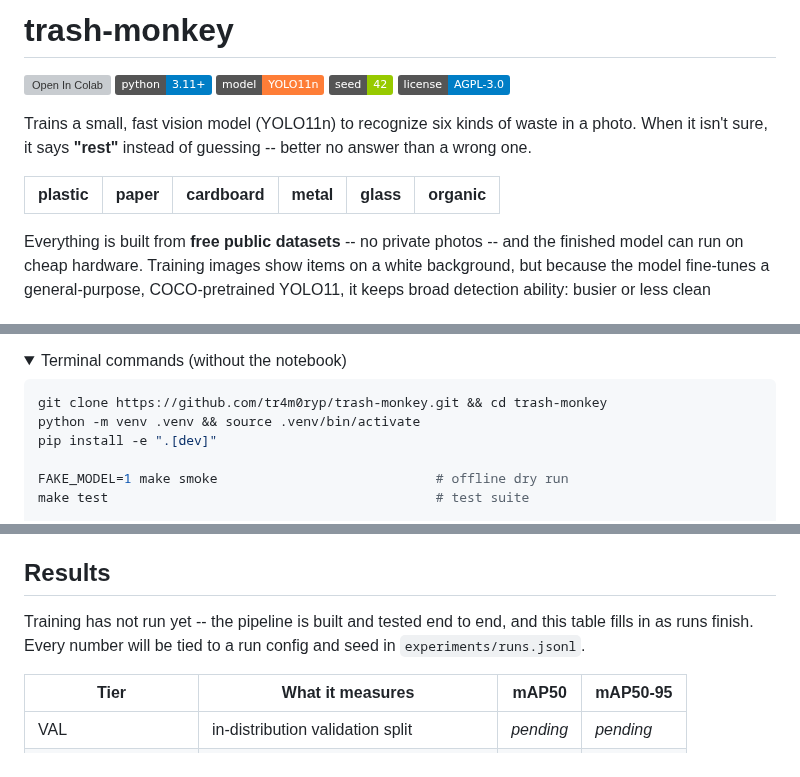
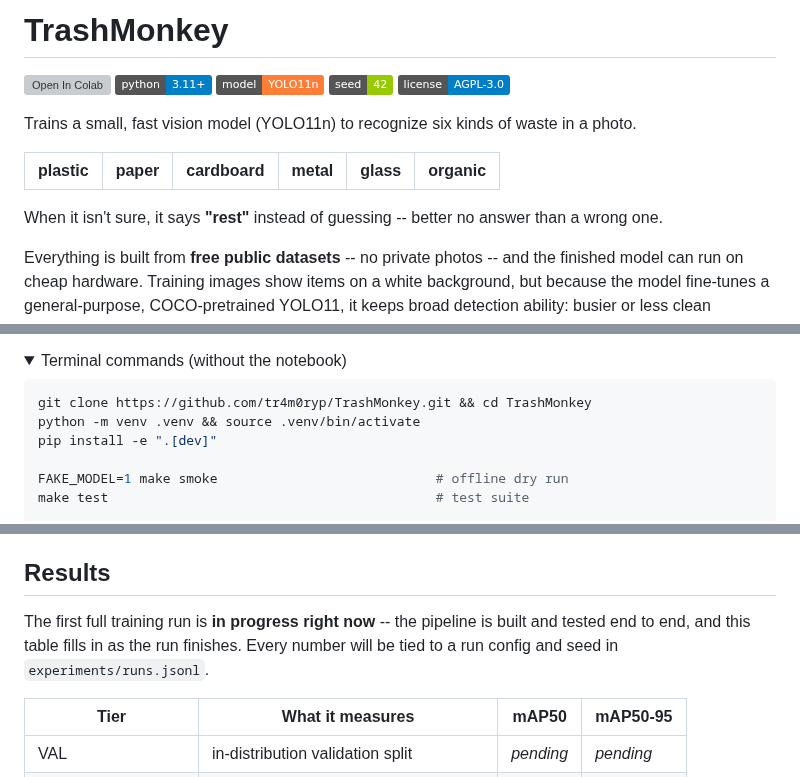
Before and after one commit to tr4m0ryp/TrashMonkey, a Markdown page: README.md, 3 parts joined by grey strips. Drawn GitHub-style; folded sections open; badges without logos; grey boxes are pictures that could not be loaded.

Commit message:
docs(readme): TrashMonkey naming, intro reorder, training status
Capitalize the project name to TrashMonkey (title, clone URL), move
the six-class table directly under the opening sentence with the rest
sentence after it, and mark the first full training run as currently
in progress in the Results section.

Co-Authored-By: Claude Fable 5 <noreply@anthropic.com>

````diff
--- a/README.md
+++ b/README.md
@@ -1,2 +1,2 @@
-# trash-monkey
+# TrashMonkey
 
@@ -7,11 +7,13 @@
 ![License](https://img.shields.io/badge/license-AGPL--3.0-blue.svg)
 
 Trains a small, fast vision model (YOLO11n) to recognize six kinds of waste
-in a photo. When it isn't sure, it says **"rest"** instead of guessing --
-better no answer than a wrong one.
+in a photo.
 
 | plastic | paper | cardboard | metal | glass | organic |
 |:-:|:-:|:-:|:-:|:-:|:-:|
+
+When it isn't sure, it says **"rest"** instead of guessing -- better no
+answer than a wrong one.
 
 Everything is built from **free public datasets** -- no private photos --
 and the finished model can run on cheap hardware. Training images show items
@@ -44,7 +46,7 @@ minute.
 <summary>Terminal commands (without the notebook)</summary>
 
 ```bash
-git clone https://github.com/tr4m0ryp/trash-monkey.git && cd trash-monkey
+git clone https://github.com/tr4m0ryp/TrashMonkey.git && cd TrashMonkey
 python -m venv .venv && source .venv/bin/activate
 pip install -e ".[dev]"
 
@@ -115,9 +117,10 @@ imaging (the robustness number).
 
 ## Results
 
-Training has not run yet -- the pipeline is built and tested end to end, and
-this table fills in as runs finish. Every number will be tied to a run
-config and seed in `experiments/runs.jsonl`.
+The first full training run is **in progress right now** -- the pipeline is
+built and tested end to end, and this table fills in as the run finishes.
+Every number will be tied to a run config and seed in
+`experiments/runs.jsonl`.
 
 | Tier | What it measures | mAP50 | mAP50-95 |
 |---|---|---|---|
````
Also changed, not shown: other parts of README.md (+1 -1 lines).
